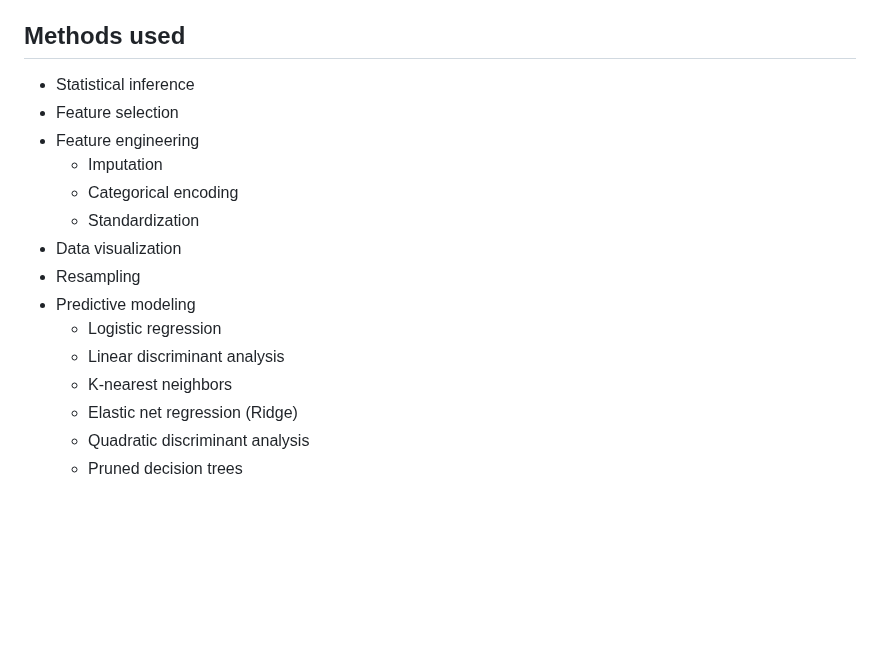
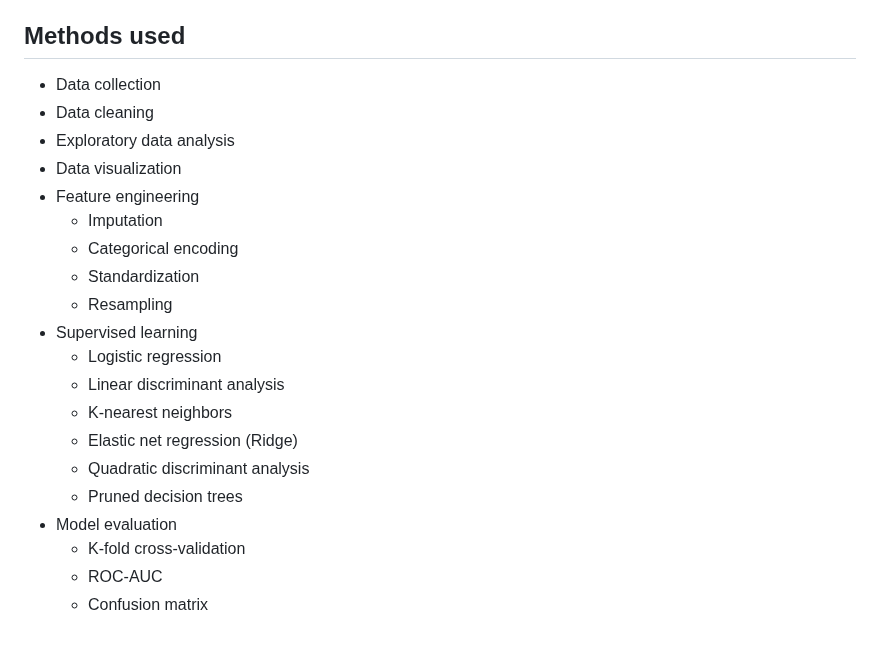
Before and after one commit to aliason/loan-prediction, a Markdown page: README.md, the part around the change. Rendered like a GitHub page; blank space fills up the shorter version.

```diff
--- a/README.md
+++ b/README.md
@@ -21,18 +21,23 @@ Since this project only employs supervised learning, I will use only the trainin
 First, I will import the raw dataset, examine its records, and perform initial data manipulation and cleaning. I will then conduct exploratory data analysis to visualize relationships and covariability, report my findings, and perform final tidying of the dataset before setting up the models. I split train.csv into a train and test set (70/30) and establish validation sets to facilitate model selection and tuning. I train, fit, and evaluate 6 classification models of varying complexity and flexibility, ranking them based on ROC-AUC. The top 3 are chosen for testing and fit to the test set. I compare, assess, and provide a thorough analysis of their performance and conclude with a detailed summary of my findings.
 
 ## Methods used
-* Statistical inference
-* Feature selection
+* Data collection
+* Data cleaning
+* Exploratory data analysis
+* Data visualization
 * Feature engineering
     * Imputation
     * Categorical encoding
     * Standardization
-* Data visualization
-* Resampling
-* Predictive modeling
+    * Resampling
+* Supervised learning
     * Logistic regression
     * Linear discriminant analysis
     * K-nearest neighbors
     * Elastic net regression (Ridge)
     * Quadratic discriminant analysis
     * Pruned decision trees
+* Model evaluation
+    * K-fold cross-validation
+    * ROC-AUC
+    * Confusion matrix
```
